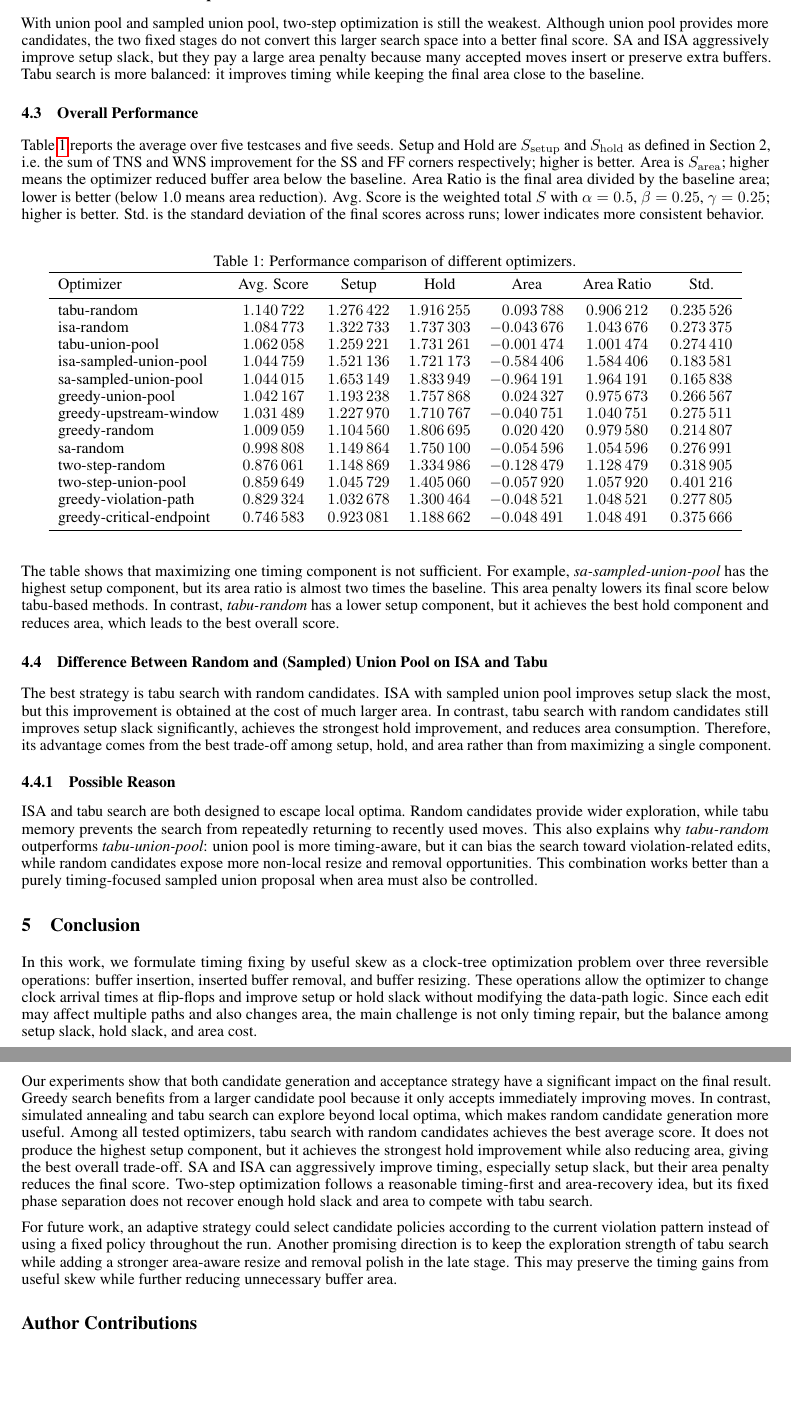
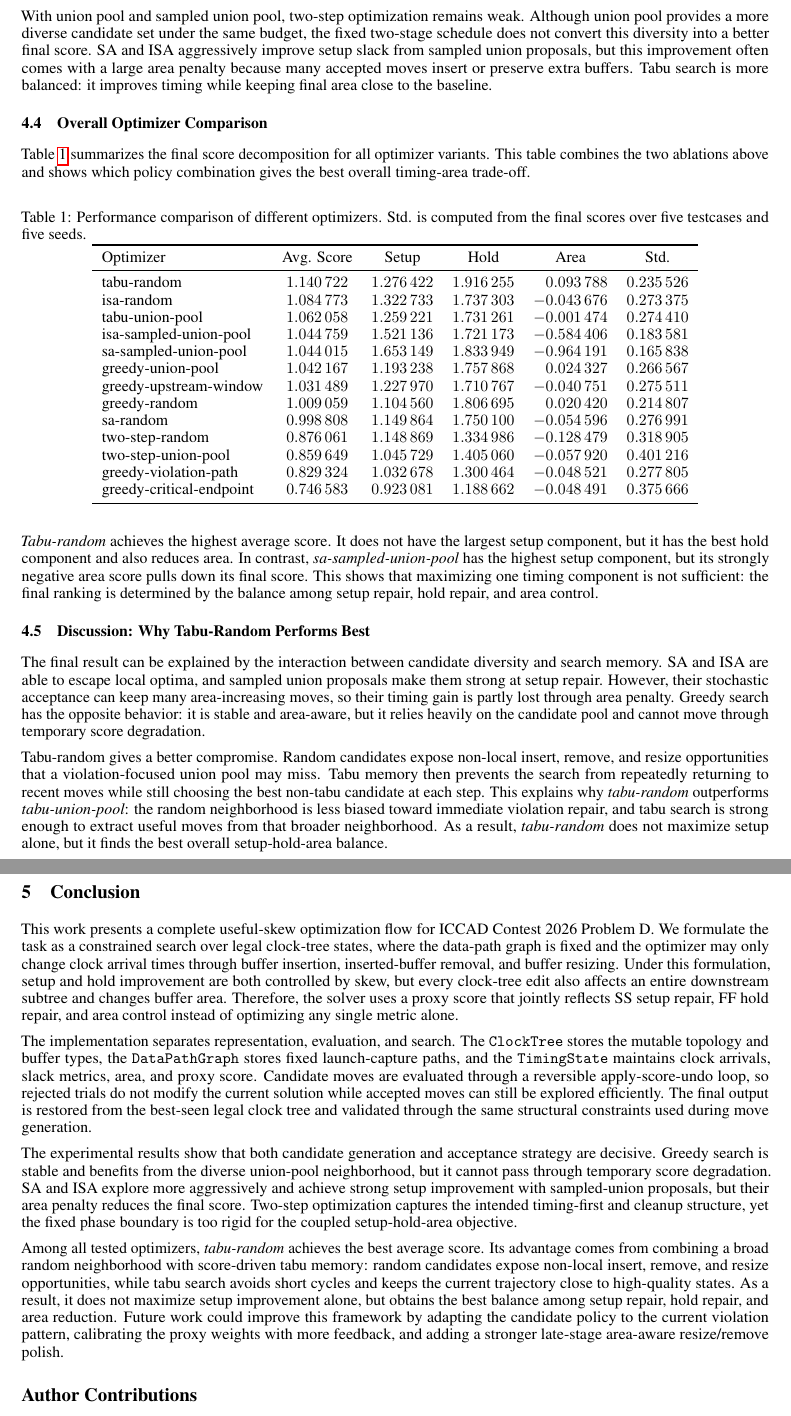
Before and after one commit to AaronWu-train/iccadcontest-2026D, a LaTeX paper (report/main.tex): two parts of pages 6 and 7 of 7, joined at a grey line, cut so that both start at the same text, the shorter picture padded with empty space. Compiled offline with pdfLaTeX.

Commit message:
rewrite section 4 and 5

```diff
--- a/report/main.tex
+++ b/report/main.tex
@@ -262,6 +271,3 @@ With random candidates, tabu search gives the best result, while two-step optimi
 
-\subsubsection{Union Pool and Sampled Union Pool}
-With union pool and sampled union pool, two-step optimization is still the weakest.  Although union pool provides more candidates, the two fixed stages do not convert this larger search space into a better final score.  SA and ISA aggressively improve setup slack, but they pay a large area penalty because many accepted moves insert or preserve extra buffers.  Tabu search is more balanced: it improves timing while keeping the final area close to the baseline.
+\subsection{Effect of Acceptance Strategy}
 
-\subsection{Overall Performance}
-Table~\ref{tab:optimizer_results} reports the average over five testcases and five seeds.  Setup and Hold are $S_{\mathrm{setup}}$ and $S_{\mathrm{hold}}$ as defined in Section~2, i.e.\ the sum of TNS and WNS improvement for the SS and FF corners respectively; higher is better.  Area is $S_{\mathrm{area}}$; higher means the optimizer reduced buffer area below the baseline.  Area Ratio is the final area divided by the baseline area; lower is better (below 1.0 means area reduction).  Avg.\ Score is the weighted total $S$ with $\alpha=0.5$, $\beta=0.25$, $\gamma=0.25$; higher is better.  Std.\ is the standard deviation of the final scores across runs; lower indicates more consistent behavior.
@@ -268,7 +293,21 @@ Table~\ref{tab:optimizer_results} reports the average over five testcases and fi
+With union pool and sampled union pool, two-step optimization remains weak.
+Although union pool provides a more diverse candidate set under the same budget,
+the fixed two-stage schedule does not convert this diversity into a better final
+score.  SA and ISA aggressively improve setup slack from sampled union
+proposals, but this improvement often comes with a large area penalty because
+many accepted moves insert or preserve extra buffers.  Tabu search is more
+balanced: it improves timing while keeping final area close to the baseline.
+
+\subsection{Overall Optimizer Comparison}
+
+Table~\ref{tab:optimizer_results} summarizes the final score decomposition for
+all optimizer variants.  This table combines the two ablations above and shows
+which policy combination gives the best overall timing-area trade-off.
 
 \begin{table}[H]
 \centering
-\caption{Performance comparison of different optimizers.}
+\caption{Performance comparison of different optimizers. Std. is computed from
+the final scores over five testcases and five seeds.}
 \label{tab:optimizer_results}
 
 \begin{tabular}{
@@ -278,7 +317,6 @@ S[table-format=1.6]
 S[table-format=1.6]
 S[table-format=-1.6]
 S[table-format=1.6]
-S[table-format=1.6]
 }
 \toprule
 {Optimizer} &
@@ -286,43 +324,96 @@ S[table-format=1.6]
 {Setup} &
 {Hold} &
 {Area} &
-{Area Ratio} &
 {Std.} \\
 \midrule
 
-tabu-random              & \bfseries 1.140722 & 1.276422 & \bfseries 1.916255 &  0.093788 & 0.906212 & 0.235526 \\
-isa-random               & 1.084773 & 1.322733 & 1.737303 & -0.043676 & 1.043676 & 0.273375 \\
-tabu-union-pool          & 1.062058 & 1.259221 & 1.731261 & -0.001474 & 1.001474 & 0.274410 \\
-isa-sampled-union-pool   & 1.044759 & 1.521136 & 1.721173 & -0.584406 & 1.584406 & 0.183581 \\
-sa-sampled-union-pool    & 1.044015 & 1.653149 & 1.833949 & -0.964191 & 1.964191 & \bfseries 0.165838 \\
-greedy-union-pool        & 1.042167 & 1.193238 & 1.757868 &  0.024327 & 0.975673 & 0.266567 \\
-greedy-upstream-window   & 1.031489 & 1.227970 & 1.710767 & -0.040751 & 1.040751 & 0.275511 \\
-greedy-random            & 1.009059 & 1.104560 & 1.806695 &  0.020420 & 0.979580 & 0.214807 \\
-sa-random                & 0.998808 & 1.149864 & 1.750100 & -0.054596 & 1.054596 & 0.276991 \\
-two-step-random          & 0.876061 & 1.148869 & 1.334986 & -0.128479 & 1.128479 & 0.318905 \\
-two-step-union-pool      & 0.859649 & 1.045729 & 1.405060 & -0.057920 & 1.057920 & 0.401216 \\
-greedy-violation-path    & 0.829324 & 1.032678 & 1.300464 & -0.048521 & 1.048521 & 0.277805 \\
-greedy-critical-endpoint & 0.746583 & 0.923081 & 1.188662 & -0.048491 & 1.048491 & 0.375666 \\
+tabu-random              & \bfseries 1.140722 & 1.276422 & \bfseries 1.916255 &  0.093788 & 0.235526 \\
+isa-random               & 1.084773 & 1.322733 & 1.737303 & -0.043676 & 0.273375 \\
+tabu-union-pool          & 1.062058 & 1.259221 & 1.731261 & -0.001474 & 0.274410 \\
+isa-sampled-union-pool   & 1.044759 & 1.521136 & 1.721173 & -0.584406 & 0.183581 \\
+sa-sampled-union-pool    & 1.044015 & 1.653149 & 1.833949 & -0.964191 & \bfseries 0.165838 \\
+greedy-union-pool        & 1.042167 & 1.193238 & 1.757868 &  0.024327 & 0.266567 \\
+greedy-upstream-window   & 1.031489 & 1.227970 & 1.710767 & -0.040751 & 0.275511 \\
+greedy-random            & 1.009059 & 1.104560 & 1.806695 &  0.020420 & 0.214807 \\
+sa-random                & 0.998808 & 1.149864 & 1.750100 & -0.054596 & 0.276991 \\
+two-step-random          & 0.876061 & 1.148869 & 1.334986 & -0.128479 & 0.318905 \\
+two-step-union-pool      & 0.859649 & 1.045729 & 1.405060 & -0.057920 & 0.401216 \\
+greedy-violation-path    & 0.829324 & 1.032678 & 1.300464 & -0.048521 & 0.277805 \\
+greedy-critical-endpoint & 0.746583 & 0.923081 & 1.188662 & -0.048491 & 0.375666 \\
 
 \bottomrule
 \end{tabular}
 \end{table}
 
-The table shows that maximizing one timing component is not sufficient.  For example, \textit{sa-sampled-union-pool} has the highest setup component, but its area ratio is almost two times the baseline.  This area penalty lowers its final score below tabu-based methods.  In contrast, \textit{tabu-random} has a lower setup component, but it achieves the best hold component and reduces area, which leads to the best overall score.
+\textit{Tabu-random} achieves the highest average score.  It does not have the
+largest setup component, but it has the best hold component and also reduces
+area.  In contrast, \textit{sa-sampled-union-pool} has the highest setup
+component, but its strongly negative area score pulls down its final score.
+This shows that maximizing one timing component is not sufficient: the final
+ranking is determined by the balance among setup repair, hold repair, and area
+control.
 
-\subsection{Difference Between Random and (Sampled) Union Pool on ISA and Tabu}
-The best strategy is tabu search with random candidates.  ISA with sampled union pool improves setup slack the most, but this improvement is obtained at the cost of much larger area.  In contrast, tabu search with random candidates still improves setup slack significantly, achieves the strongest hold improvement, and reduces area consumption.  Therefore, its advantage comes from the best trade-off among setup, hold, and area rather than from maximizing a single component.
+\subsection{Discussion: Why Tabu-Random Performs Best}
 
-\subsubsection{Possible Reason}
-ISA and tabu search are both designed to escape local optima.  Random candidates provide wider exploration, while tabu memory prevents the search from repeatedly returning to recently used moves.  This also explains why \textit{tabu-random} outperforms \textit{tabu-union-pool}: union pool is more timing-aware, but it can bias the search toward violation-related edits, while random candidates expose more non-local resize and removal opportunities.  This combination works better than a purely timing-focused sampled union proposal when area must also be controlled.
+The final result can be explained by the interaction between candidate diversity
+and search memory.  SA and ISA are able to escape local optima, and sampled
+union proposals make them strong at setup repair.  However, their stochastic
+acceptance can keep many area-increasing moves, so their timing gain is partly
+lost through area penalty.  Greedy search has the opposite behavior: it is stable
+and area-aware, but it relies heavily on the candidate pool and cannot move
+through temporary score degradation.
+
+Tabu-random gives a better compromise.  Random candidates expose non-local
+insert, remove, and resize opportunities that a violation-focused union pool may
+miss.  Tabu memory then prevents the search from repeatedly returning to recent
+moves while still choosing the best non-tabu candidate at each step.  This
+explains why \textit{tabu-random} outperforms \textit{tabu-union-pool}: the
+random neighborhood is less biased toward immediate violation repair, and tabu
+search is strong enough to extract useful moves from that broader neighborhood.
+As a result, \textit{tabu-random} does not maximize setup alone, but it finds
+the best overall setup-hold-area balance.
 
 
 \section{Conclusion}
-In this work, we formulate timing fixing by useful skew as a clock-tree optimization problem over three reversible operations: buffer insertion, inserted buffer removal, and buffer resizing.  These operations allow the optimizer to change clock arrival times at flip-flops and improve setup or hold slack without modifying the data-path logic.  Since each edit may affect multiple paths and also changes area, the main challenge is not only timing repair, but the balance among setup slack, hold slack, and area cost.
+This work presents a complete useful-skew optimization flow for ICCAD Contest
+2026 Problem D.  We formulate the task as a constrained search over legal
+clock-tree states, where the data-path graph is fixed and the optimizer may only
+change clock arrival times through buffer insertion, inserted-buffer removal,
+and buffer resizing.  Under this formulation, setup and hold improvement are
+both controlled by skew, but every clock-tree edit also affects an entire
+downstream subtree and changes buffer area.  Therefore, the solver uses a proxy
+score that jointly reflects SS setup repair, FF hold repair, and area control
+instead of optimizing any single metric alone.
 
-Our experiments show that both candidate generation and acceptance strategy have a significant impact on the final result.  Greedy search benefits from a larger candidate pool because it only accepts immediately improving moves.  In contrast, simulated annealing and tabu search can explore beyond local optima, which makes random candidate generation more useful.  Among all tested optimizers, tabu search with random candidates achieves the best average score. It does not produce the highest setup component, but it achieves the strongest hold improvement while also reducing area, giving the best overall trade-off. SA and ISA can aggressively improve timing, especially setup slack, but their area penalty reduces the final score.  Two-step optimization follows a reasonable timing-first and area-recovery idea, but its fixed phase separation does not recover enough hold slack and area to compete with tabu search.
+The implementation separates representation, evaluation, and search.  The
+\texttt{ClockTree} stores the mutable topology and buffer types, the
+\texttt{DataPathGraph} stores fixed launch-capture paths, and the
+\texttt{TimingState} maintains clock arrivals, slack metrics, area, and proxy
+score.  Candidate moves are evaluated through a reversible apply-score-undo
+loop, so rejected trials do not modify the current solution while accepted moves
+can still be explored efficiently.  The final output is restored from the
+best-seen legal clock tree and validated through the same structural constraints
+used during move generation.
 
-For future work, an adaptive strategy could select candidate policies according to the current violation pattern instead of using a fixed policy throughout the run.  Another promising direction is to keep the exploration strength of tabu search while adding a stronger area-aware resize and removal polish in the late stage.  This may preserve the timing gains from useful skew while further reducing unnecessary buffer area.
+The experimental results show that both candidate generation and acceptance
+strategy are decisive.  Greedy search is stable and benefits from the diverse
+union-pool neighborhood, but it cannot pass through temporary score degradation.
+SA and ISA explore more aggressively and achieve strong setup improvement with
+sampled-union proposals, but their area penalty reduces the final score.
+Two-step optimization captures the intended timing-first and cleanup structure,
+yet the fixed phase boundary is too rigid for the coupled setup-hold-area
+objective.
+
+Among all tested optimizers, \textit{tabu-random} achieves the best average
+score.  Its advantage comes from combining a broad random neighborhood with
+score-driven tabu memory: random candidates expose non-local insert, remove, and
+resize opportunities, while tabu search avoids short cycles and keeps the
+current trajectory close to high-quality states.  As a result, it does not
+maximize setup improvement alone, but obtains the best balance among setup
+repair, hold repair, and area reduction.  Future work could improve this
+framework by adapting the candidate policy to the current violation pattern,
+calibrating the proxy weights with more feedback, and adding a stronger
+late-stage area-aware resize/remove polish.
 
 \section*{Author Contributions}
 Hong Bin Lai did nothing :\(\)) That's True, I'm very sorry.I find the branch yesterday but I see the first version submission when I'm writing.I know it's a bad excuse, and I really doesn't do anything.
```
Also changed, not shown: report/main.pdf, report/main.tex (50 more changed lines).
